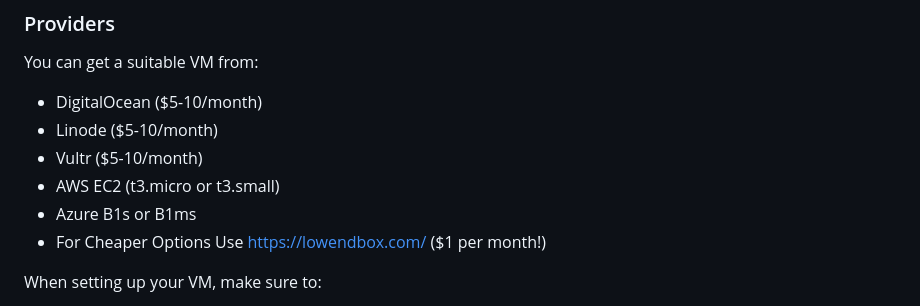
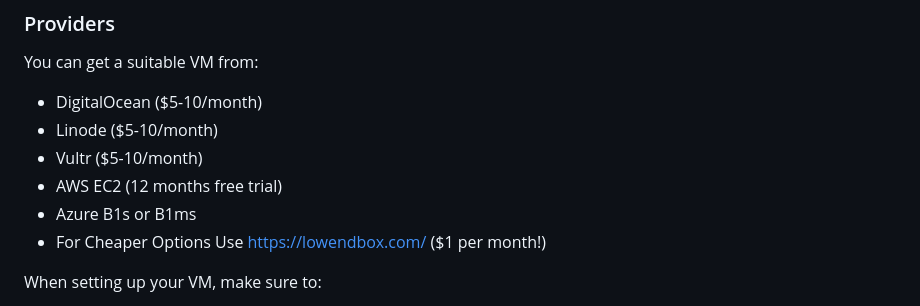
Before and after one commit to AsaBizanjo/PAK-PN, a Markdown page: README.md, the part around the change. GitHub-like rendering.

```diff
--- a/README.md
+++ b/README.md
@@ -36,7 +36,7 @@ You can get a suitable VM from:
 *   DigitalOcean ($5-10/month)
 *   Linode ($5-10/month)
 *   Vultr ($5-10/month)
-*   AWS EC2 (t3.micro or t3.small)
+*   AWS EC2 (12 months free trial)
 *   Azure B1s or B1ms
 *   For Cheaper Options Use https://lowendbox.com/ ($1 per month!)
 
```
